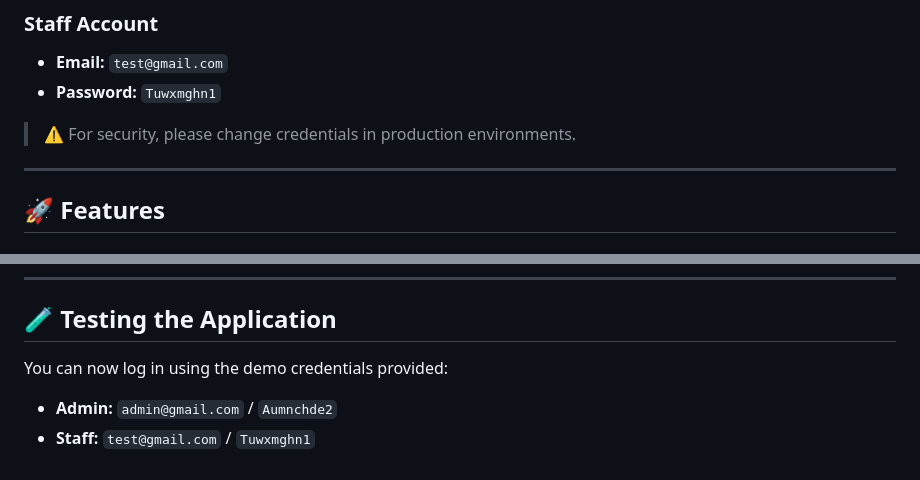
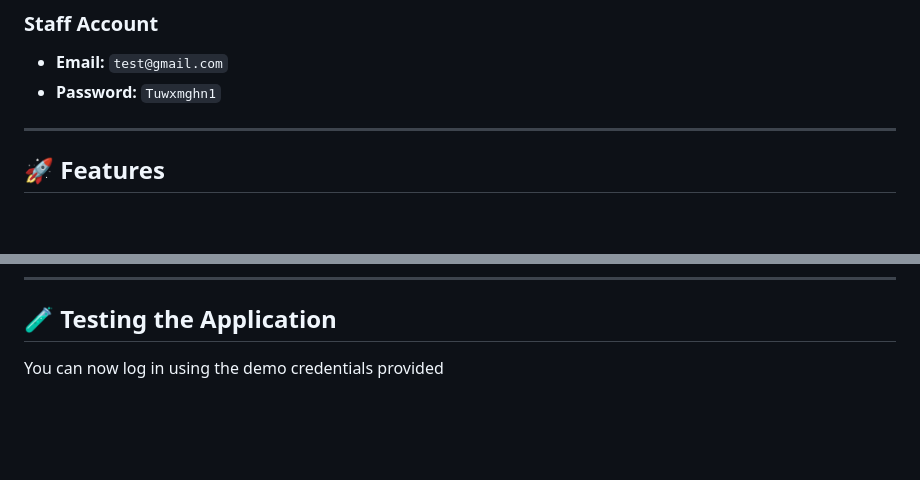
Before and after one commit to mfaransa1/WAAROSCA, a Markdown page: README.md, 2 parts joined by grey strips. Rendered like a GitHub page; blank space fills up the shorter version.

```diff
--- a/README.md
+++ b/README.md
@@ -41,8 +41,6 @@ Use the following credentials to test or demo the application:
 ### Staff Account
 - **Email:** `test@gmail.com`
 - **Password:** `Tuwxmghn1`
-
-> ⚠️ For security, please change credentials in production environments.
 
 ---
 
@@ -179,7 +177,4 @@ To use M-Pesa or PayPal:
 
 ## 🧪 Testing the Application
 
-You can now log in using the demo credentials provided:
-
-- **Admin:** `admin@gmail.com` / `Aumnchde2`
-- **Staff:** `test@gmail.com` / `Tuwxmghn1`
+You can now log in using the demo credentials provided
```
